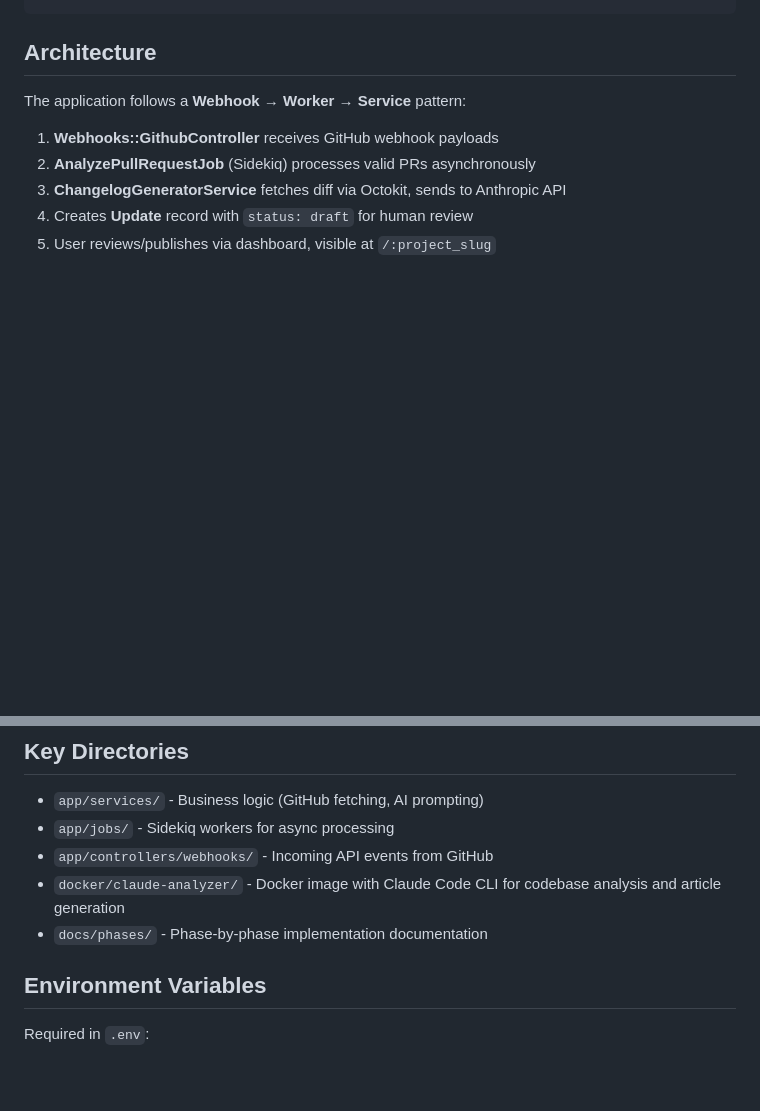
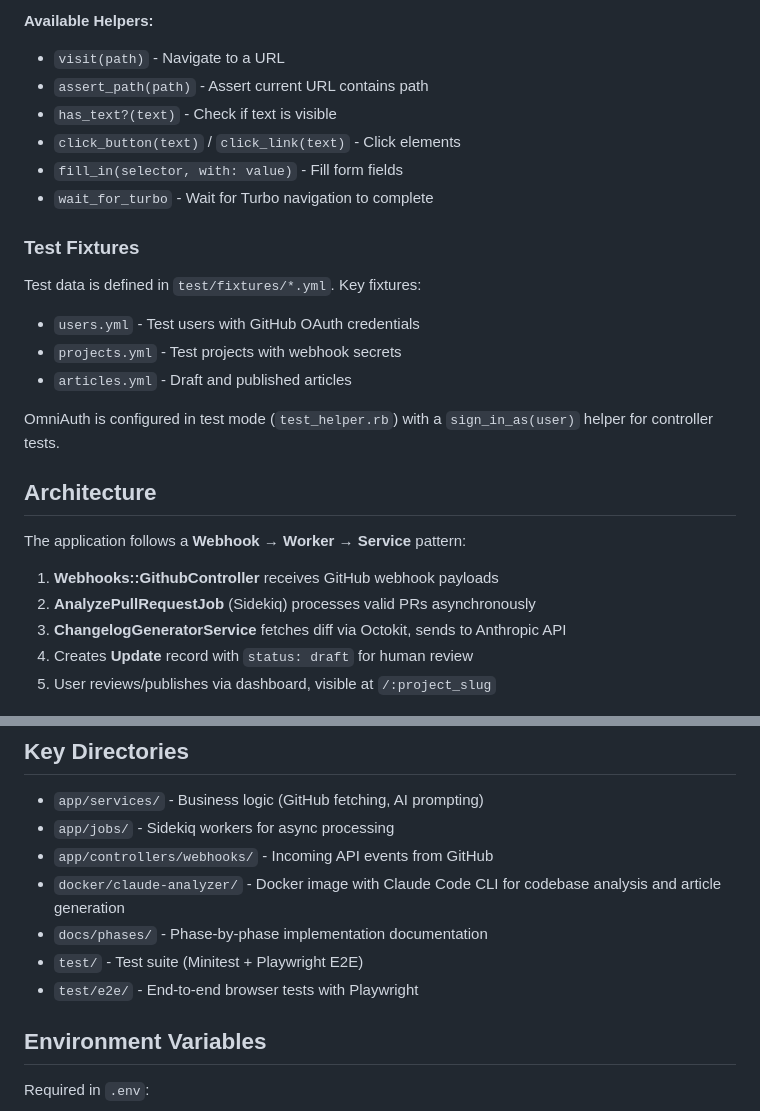
Before and after one commit to smnmxn/RTFM, a Markdown page: CLAUDE.md, 2 parts joined by grey strips. Drawn GitHub-style; blank space fills up the shorter version.

```diff
--- a/CLAUDE.md
+++ b/CLAUDE.md
@@ -60,3 +123,19 @@ docker build -t rtfm/claude-analyzer:latest docker/claude-analyzer/
+**Available Helpers:**
+- `visit(path)` - Navigate to a URL
+- `assert_path(path)` - Assert current URL contains path
+- `has_text?(text)` - Check if text is visible
+- `click_button(text)` / `click_link(text)` - Click elements
+- `fill_in(selector, with: value)` - Fill form fields
+- `wait_for_turbo` - Wait for Turbo navigation to complete
+
+### Test Fixtures
+
+Test data is defined in `test/fixtures/*.yml`. Key fixtures:
+- `users.yml` - Test users with GitHub OAuth credentials
+- `projects.yml` - Test projects with webhook secrets
+- `articles.yml` - Draft and published articles
+
+OmniAuth is configured in test mode (`test_helper.rb`) with a `sign_in_as(user)` helper for controller tests.
 
 ## Architecture
 
@@ -75,6 +154,8 @@ The application follows a **Webhook → Worker → Service** pattern:
 - `app/controllers/webhooks/` - Incoming API events from GitHub
 - `docker/claude-analyzer/` - Docker image with Claude Code CLI for codebase analysis and article generation
 - `docs/phases/` - Phase-by-phase implementation documentation
+- `test/` - Test suite (Minitest + Playwright E2E)
+- `test/e2e/` - End-to-end browser tests with Playwright
 
 ## Environment Variables
 
```
Also changed, not shown: other parts of CLAUDE.md (+67 -4 lines).
